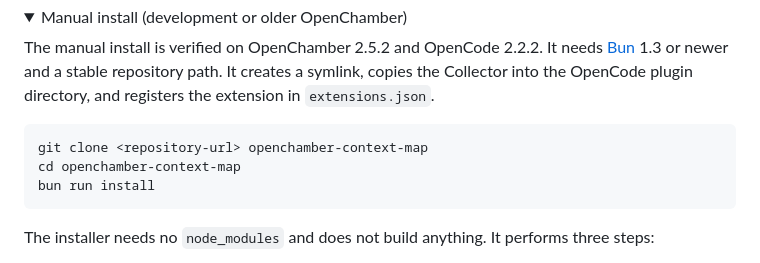
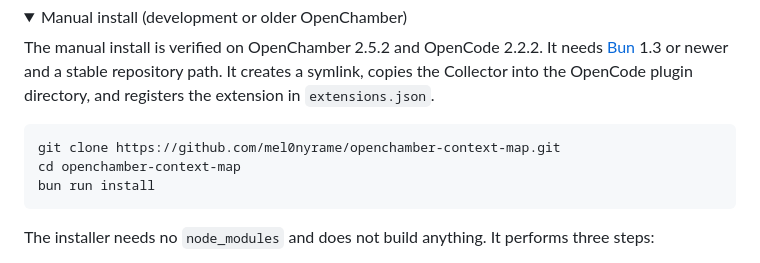
Before and after one commit to mel0nyrame/openchamber-context-map, a Markdown page: README.md, the part around the change. Rendered like a GitHub page; folded sections open.

````diff
--- a/README.md
+++ b/README.md
@@ -57,7 +57,7 @@ This path needs OpenChamber 2.7.0 or newer. The extension includes the Collector
 The manual install is verified on OpenChamber 2.5.2 and OpenCode 2.2.2. It needs [Bun](https://bun.sh/) 1.3 or newer and a stable repository path. It creates a symlink, copies the Collector into the OpenCode plugin directory, and registers the extension in `extensions.json`.
 
 ```bash
-git clone <repository-url> openchamber-context-map
+git clone https://github.com/mel0nyrame/openchamber-context-map.git
 cd openchamber-context-map
 bun run install
 ```
````
Also changed, not shown: README.zh.md (+1 -1 lines).
